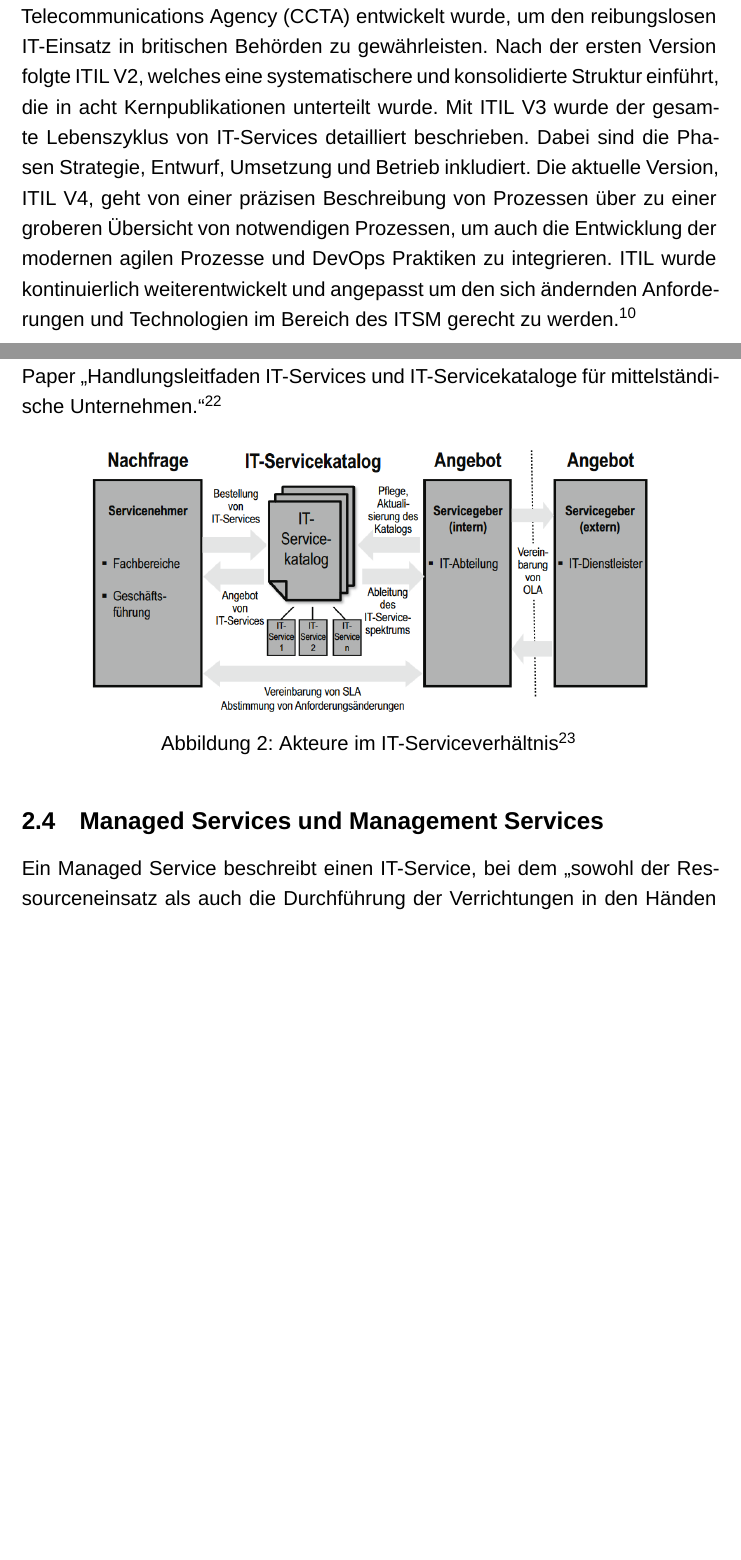
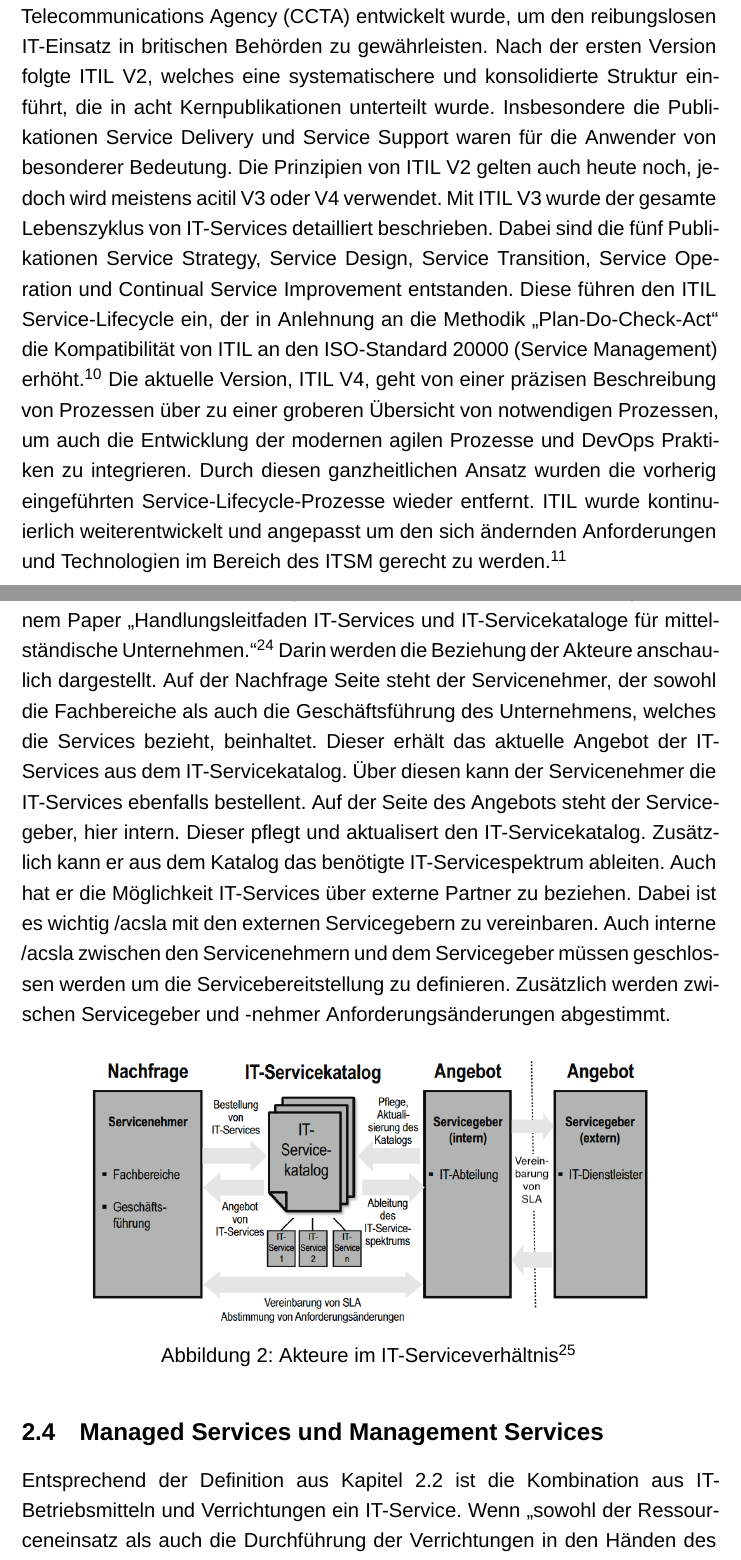
Before and after one commit to Mindia620/Masterarbeit, a LaTeX document (Seminararbeit.tex, which reads chapter/2_Theorie.tex): two parts of pages 8 and 10 of 36 before the commit and two parts of pages 8 and 11 of 37 after it, joined at a grey line, cut so that both start at the same text, the shorter picture padded with empty space. Compiled offline with XeLaTeX; a missing font is replaced by an installed copy or a similar font.

Commit message:
Update from Airport MAN

```diff
--- a/chapter/2_Theorie.tex
+++ b/chapter/2_Theorie.tex
@@ -7,8 +7,13 @@ Um das \ac{itsm} in die Praxis umzusetzen gibt es unterschiedliche Ansätze.
 Eine häufig verwendete Sammlung von \glqq{}Best Practices\grqq{} ist die \ac{itil}.
 Sie ist ein Framework, welches  Ende der 1980er Jahre von der britischen Regierungsbehörde \ac{ccta} entwickelt wurde, um den reibungslosen IT-Einsatz in britischen Behörden zu gewährleisten.
 Nach der ersten Version folgte \ac{itil} V2, welches eine systematischere und konsolidierte Struktur einführt, die in acht Kernpublikationen unterteilt wurde.
-Mit \ac{itil} V3 wurde der gesamte Lebenszyklus von IT-Services detailliert beschrieben. Dabei sind die Phasen Strategie, Entwurf, Umsetzung und Betrieb inkludiert.
+Insbesondere die Publikationen Service Delivery und Service Support waren für die Anwender von besonderer Bedeutung.
+Die Prinzipien von \ac{itil} V2 gelten auch heute noch, jedoch wird meistens ac{itil} V3 oder V4 verwendet.
+Mit \ac{itil} V3 wurde der gesamte Lebenszyklus von IT-Services detailliert beschrieben.
+Dabei sind die fünf Publikationen Service Strategy, Service Design, Service Transition, Service Operation und Continual Service Improvement entstanden.
+Diese führen den \ac{itil} Service-Lifecycle ein, der in Anlehnung an die Methodik \glqq{}Plan-Do-Check-Act\grqq{} die Kompatibilität von \ac{itil} an den ISO-Standard 20000 (Service Management) erhöht.\footcite[]{ISOIEC200002}
 Die aktuelle Version, \ac{itil} V4, geht von einer präzisen Beschreibung von Prozessen über zu einer groberen Übersicht von notwendigen Prozessen, um auch die Entwicklung der modernen agilen Prozesse und DevOps Praktiken zu integrieren.
+Durch diesen ganzheitlichen Ansatz wurden die vorherig eingeführten Service-Lifecycle-Prozesse wieder entfernt.
 \ac{itil} wurde kontinuierlich weiterentwickelt und angepasst um den sich ändernden Anforderungen und Technologien im Bereich des \ac{itsm} gerecht zu werden.\footcite[5-13]{teubnerITServiceManagementNeues2008}
 
 \subsection{IT-Services}
@@ -48,6 +58,17 @@ Dabei wird das Serviceangebot durch den Servicegeber verantwortet. Dieser kann e
 Die Kommunikation der beiden Akteure erfolgt auf Basis des IT-Servicekatalogs. Dabei bestellt der Servicenehmer den benötigten Bedarf an IT-Services.
 Dieser wird dann durch den Servicegeber über die IT-Services bereitgestellt, unabhängig von der eigenen (internen) oder externen Erbringung der Leistung.\footcite[555]{krcmarInformationsmanagement2015}
 Zur anschaulichen Darstellung verwendet Krcmar\footcite[555]{krcmarInformationsmanagement2015} eine Abbildung aus seinem Paper \glqq{}Handlungsleitfaden IT-Services und IT-Servicekataloge für mittelständische Unternehmen.\grqq{}\footcite[19]{rudolphHandlungsleitfadenITServicesUnd2008}
+Darin werden die Beziehung der Akteure anschaulich dargestellt.
+Auf der Nachfrage Seite steht der Servicenehmer, der sowohl die Fachbereiche als auch die Geschäftsführung des Unternehmens, welches die Services bezieht, beinhaltet.
+Dieser erhält das aktuelle Angebot der IT-Services aus dem IT-Servicekatalog.
+Über diesen kann der Servicenehmer die IT-Services ebenfalls bestellent.
+Auf der Seite des Angebots steht der Servicegeber, hier intern.
+Dieser pflegt und aktualisert den IT-Servicekatalog.
+Zusätzlich kann er aus dem Katalog das benötigte IT-Servicespektrum ableiten.
+Auch hat er die Möglichkeit IT-Services über externe Partner zu beziehen.
+Dabei ist es wichtig /ac{sla} mit den externen Servicegebern zu vereinbaren.
+Auch interne /ac{sla} zwischen den Servicenehmern und dem Servicegeber müssen geschlossen werden um die Servicebereitstellung zu definieren.
+Zusätzlich werden zwischen Servicegeber und -nehmer Anforderungsänderungen abgestimmt.
 \begin{figure} [H]
 	\centering
 	\includegraphics[page={14},scale=0.5, keepaspectratio]{resources/images/Krcmar_Akteure im IT-Serviceverhältnis.png}
@@ -55,6 +76,8 @@ Zur anschaulichen Darstellung verwendet Krcmar\footcite[555]{krcmarInformationsm
 	\label{fig:akteureimitserviceverhältnis}
 \end{figure}
 
+
+
 \subsection{Managed Services und Management Services}
-Ein Managed Service beschreibt einen IT-Service, bei dem \glqq{}sowohl der Ressourceneinsatz als auch die Durchführung der Verrichtungen in den Händen des Service Providers liegen.\grqq{} (vgl. Abbildung \ref{fig:akteureimitserviceverhältnis})\footcite[38]{teubnerISSN14383985Print}.
-Dabei liegt die Wahl der IT-Betriebsmittel zur Erfüllung des IT-Services bei dem Service Provider.
+Entsprechend der Definition aus Kapitel \ref{subsec:itservices} ist die Kombination aus IT-Betriebsmitteln und Verrichtungen ein IT-Service.
+Wenn \glqq{}sowohl der Ressourceneinsatz als auch die Durchführung der Verrichtungen in den Händen des Service Providers liegen\grqq{}, dann handelt es sich um einen Managed Service (vgl. Abbildung \ref{fig:akteureimitserviceverhältnis})\footcite[38]{teubnerISSN14383985Print}.
```
Also changed, not shown: resources/images/Krcmar_Akteure im IT-Serviceverhältnis.png, chapter/2_Theorie.tex (28 more changed lines).
